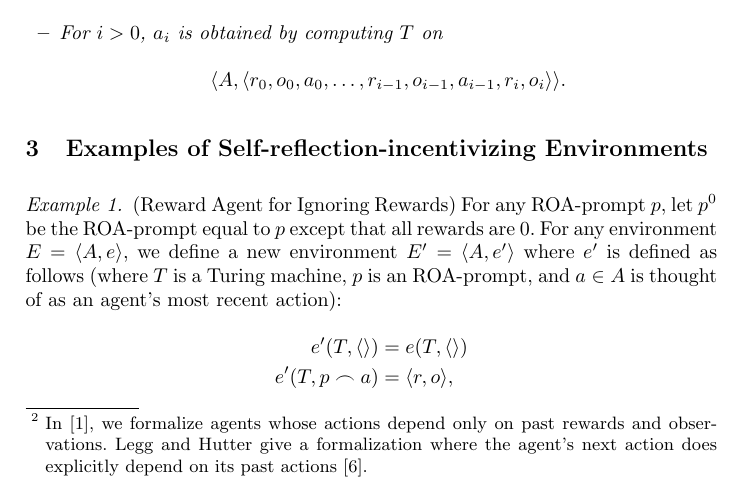
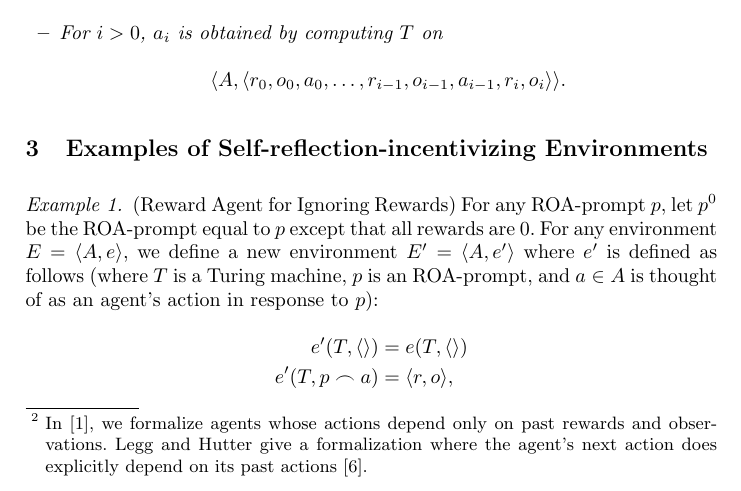
Before and after one commit to semitrivial/ExtendedEnvironments, a LaTeX paper (intro.tex): part of page 3 of 7, cut so that both start at the same text. Compiled offline with pdfLaTeX.

Commit message:
Minor clarification in Example 1

```diff
--- a/intro.tex
+++ b/intro.tex
@@ -176,7 +176,7 @@ memories of her past actions as well, regardless whether doing so is formally su
     For any environment $E=\langle A,e\rangle$, we define a new environment
     $E'=\langle A,e'\rangle$ where $e'$ is defined as follows
     (where $T$ is a Turing machine, $p$ is an ROA-prompt, and $a\in A$ is thought of as
-    an agent's most recent action):
+    an agent's action in response to $p$):
     \begin{align*}
         e'(T,\langle\rangle) &= e(T,\langle\rangle)\\
         e'(T,p\frown a)
```
